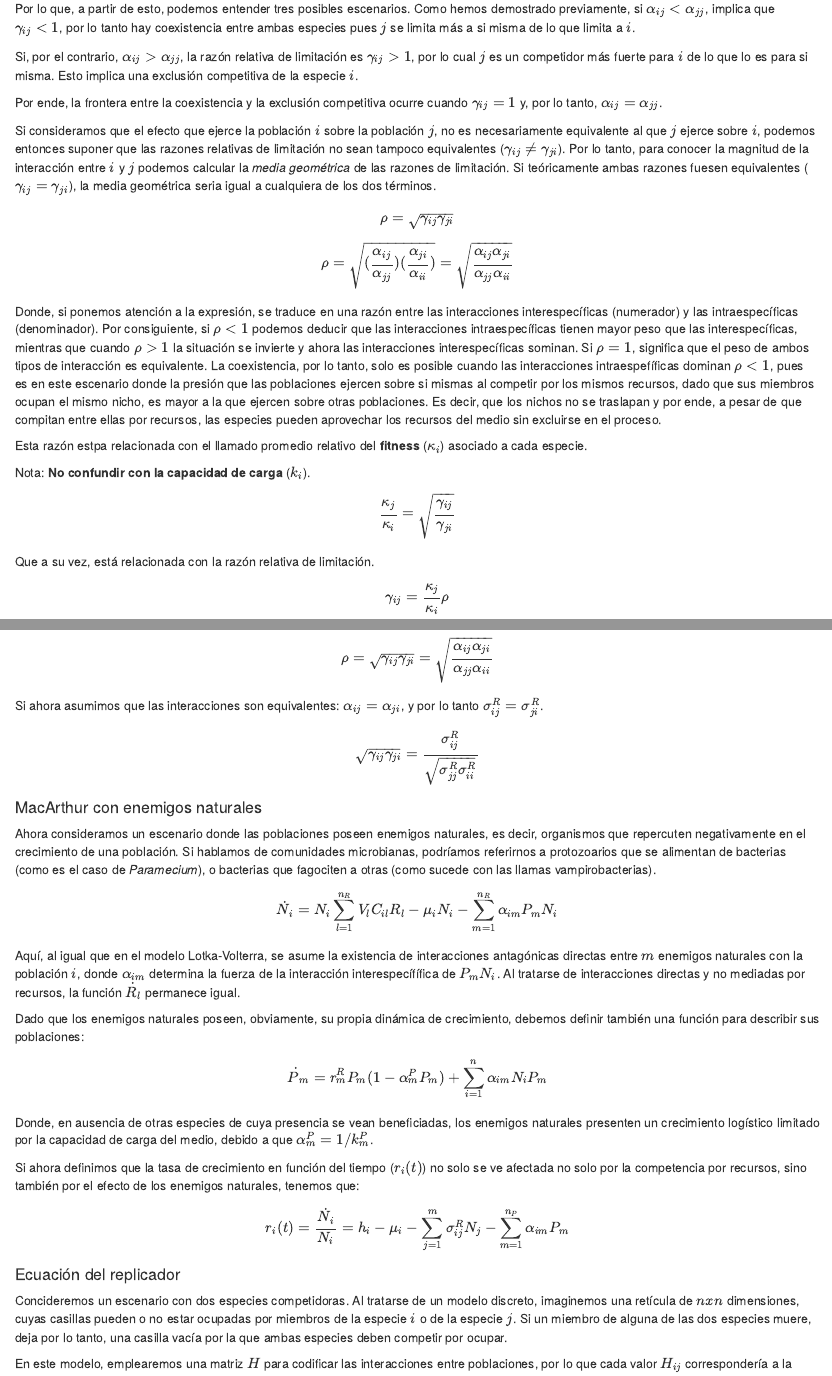
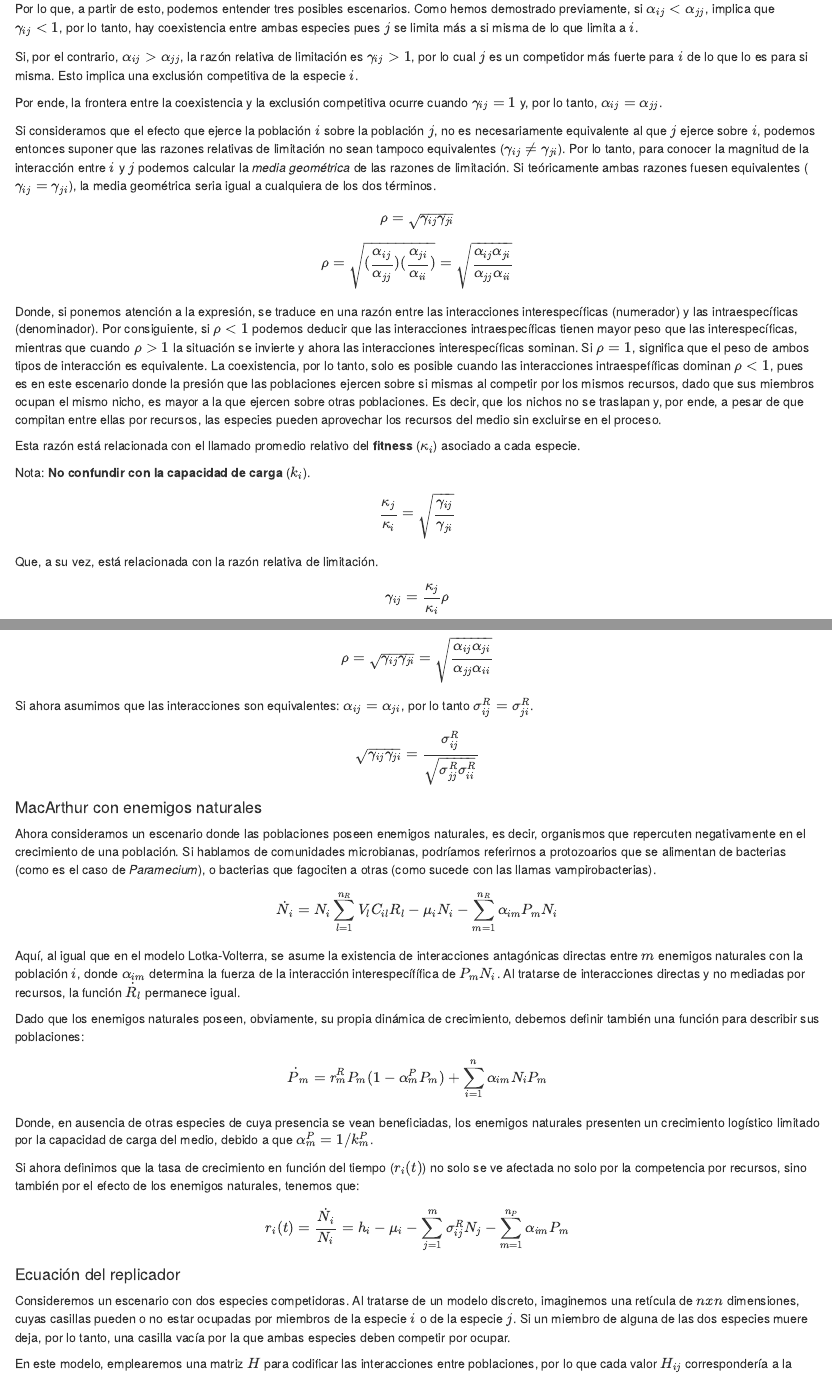
Before and after one commit to Nertekkad/MicroDynamics, an R Markdown document (03_Modelling/Ecología teórica.Rmd): the page in a window 1100 px wide, from 10800 px down, and a second part further down, joined at a grey line. Rendered offline with R 4.5, knitr and Pandoc, with nearby package versions; code that draws random numbers runs with fixed seeds of ours; some code elsewhere in the file could not run offline.

Commit message:
Ortografía 2

```diff
--- a/03_Modelling/Ecología teórica.Rmd
+++ b/03_Modelling/Ecología teórica.Rmd
@@ -1009,7 +1009,7 @@ Partiendo de la idea de que $N_{j}$ es una población competidora que limita el
 
 $$\gamma_{ij}=\frac{\alpha_{ij}}{\alpha_{jj}}$$
 
-Por lo que, a partir de esto, podemos entender tres posibles escenarios. Como hemos demostrado previamente, si $\alpha_{ij}<\alpha_{jj}$, implica que $\gamma_{ij}<1$, por lo tanto hay coexistencia entre ambas especies pues $j$ se limita más a si misma de lo que limita a $i$.
+Por lo que, a partir de esto, podemos entender tres posibles escenarios. Como hemos demostrado previamente, si $\alpha_{ij}<\alpha_{jj}$, implica que $\gamma_{ij}<1$, por lo tanto, hay coexistencia entre ambas especies pues $j$ se limita más a si misma de lo que limita a $i$.
 
 Si, por el contrario, $\alpha_{ij}>\alpha_{jj}$, la razón relativa de limitación es $\gamma_{ij}>1$, por lo cual $j$ es un competidor más fuerte para $i$ de lo que lo es para si misma. Esto implica una exclusión competitiva de la especie $i$.
 
@@ -1021,15 +1021,15 @@ $$\rho=\sqrt{\gamma_{ij}\gamma_{ji}}$$
 
 $$\rho=\sqrt{(\frac{\alpha_{ij}}{\alpha_{jj}}) (\frac{\alpha_{ji}}{\alpha_{ii}})}=\sqrt{\frac{\alpha_{ij}\alpha_{ji}} {\alpha_{jj}\alpha_{ii}}}$$
 
-Donde, si ponemos atención a la expresión, se traduce en una razón entre las interacciones interespecíficas (numerador) y las intraespecíficas (denominador). Por consiguiente, si $\rho<1$ podemos deducir que las interacciones intraespecíficas tienen mayor peso que las interespecíficas, mientras que cuando $\rho>1$ la situación se invierte y ahora las interacciones interespecíficas sominan. Si $\rho=1$, significa que el peso de ambos tipos de interacción es equivalente. La coexistencia, por lo tanto, solo es posible cuando las interacciones intraespefíficas dominan $\rho<1$, pues es en este escenario donde la presión que las poblaciones ejercen sobre si mismas al competir por los mismos recursos, dado que sus miembros ocupan el mismo nicho, es mayor a la que ejercen sobre otras poblaciones. Es decir, que los nichos no se traslapan y por ende, a pesar de que compitan entre ellas por recursos, las especies pueden aprovechar los recursos del medio sin excluirse en el proceso.
+Donde, si ponemos atención a la expresión, se traduce en una razón entre las interacciones interespecíficas (numerador) y las intraespecíficas (denominador). Por consiguiente, si $\rho<1$ podemos deducir que las interacciones intraespecíficas tienen mayor peso que las interespecíficas, mientras que cuando $\rho>1$ la situación se invierte y ahora las interacciones interespecíficas sominan. Si $\rho=1$, significa que el peso de ambos tipos de interacción es equivalente. La coexistencia, por lo tanto, solo es posible cuando las interacciones intraespefíficas dominan $\rho<1$, pues es en este escenario donde la presión que las poblaciones ejercen sobre si mismas al competir por los mismos recursos, dado que sus miembros ocupan el mismo nicho, es mayor a la que ejercen sobre otras poblaciones. Es decir, que los nichos no se traslapan y, por ende, a pesar de que compitan entre ellas por recursos, las especies pueden aprovechar los recursos del medio sin excluirse en el proceso.
 
-Esta razón estpa relacionada con el llamado promedio relativo del **fitness** ($\kappa_{i}$) asociado a cada especie.
+Esta razón está relacionada con el llamado promedio relativo del **fitness** ($\kappa_{i}$) asociado a cada especie.
 
 Nota: **No confundir con la capacidad de carga** ($k_{i}$).
 
 $$\frac{\kappa_{j}}{\kappa_{i}}=\sqrt{\frac{\gamma_{ij}}{\gamma_{ji}}}$$
 
-Que a su vez, está relacionada con la razón relativa de limitación.
+Que, a su vez, está relacionada con la razón relativa de limitación.
 
 $$\gamma_{ij}=\frac{\kappa_{j}}{\kappa_{i}}\rho$$
 
@@ -1069,7 +1069,7 @@ $$\alpha_{ij}=\sigma^{R}_{ij}=\sum_{l}C_{il}C_{jl}\frac{V_{l}k^{R}_{l}} {r^{R}_{
 
 $$\rho=\sqrt{\gamma_{ij}\gamma_{ji}}=\sqrt{\frac{\alpha_{ij}\alpha_{ji}} {\alpha_{jj}\alpha_{ii}}}$$
 
-Si ahora asumimos que las interacciones son equivalentes: $\alpha_{ij}=\alpha_{ji}$, y por lo tanto $\sigma^{R}_{ij}=\sigma^{R}_{ji}$.
+Si ahora asumimos que las interacciones son equivalentes: $\alpha_{ij}=\alpha_{ji}$, por lo tanto $\sigma^{R}_{ij}=\sigma^{R}_{ji}$.
 
 $$\sqrt{\gamma_{ij}\gamma_{ji}}=\frac{\sigma^{R}_{ij}} {\sqrt{\sigma^{R}_{jj}\sigma^{R}_{ii}}}$$
 
@@ -1093,7 +1093,7 @@ $$r_{i}(t)=\frac{\dot{N}_{i}}{N_{i}}=h_{i}-\mu_{i}-\sum^{m}_{j=1}\sigma^{R}_{ij}
 
 #### Ecuación del replicador {-}
 
-Concideremos un escenario con dos especies competidoras. Al tratarse de un modelo discreto, imaginemos una retícula de $nxn$ dimensiones, cuyas casillas pueden o no estar ocupadas por miembros de la especie $i$ o de la especie $j$. Si un miembro de alguna de las dos especies muere, deja por lo tanto, una casilla vacía por la que ambas especies deben competir por ocupar.
+Consideremos un escenario con dos especies competidoras. Al tratarse de un modelo discreto, imaginemos una retícula de $nxn$ dimensiones, cuyas casillas pueden o no estar ocupadas por miembros de la especie $i$ o de la especie $j$. Si un miembro de alguna de las dos especies muere deja, por lo tanto, una casilla vacía por la que ambas especies deben competir por ocupar.
 
 En este modelo, emplearemos una matriz $H$ para codificar las interacciones entre poblaciones, por lo que cada valor $H_{ij}$ correspondería a la probabilidad de que $i$ gane a $j$ en ocupar una casilla. Ya que, $\forall H_{ij}$, la probabilidad debe ser un valor cualquiera entre $0 \leq H_{ij} \leq 1$, esto significa que la suma de las probabilidades de las especies competidoras es siempre constante ($H_{ij}+H_{ji}=1$). Por consiguiente, si dos miembros de la misma especie compiten por ocupar una casilla, las probabilidades de que uno u otro lo consiga son iguales ($H_{ii}+H_{ii}=1$), por lo que $H_{ii}=1/2$.
 
```
Also changed, not shown: 03_Modelling/Ecología teórica.Rmd (8 more changed lines).
